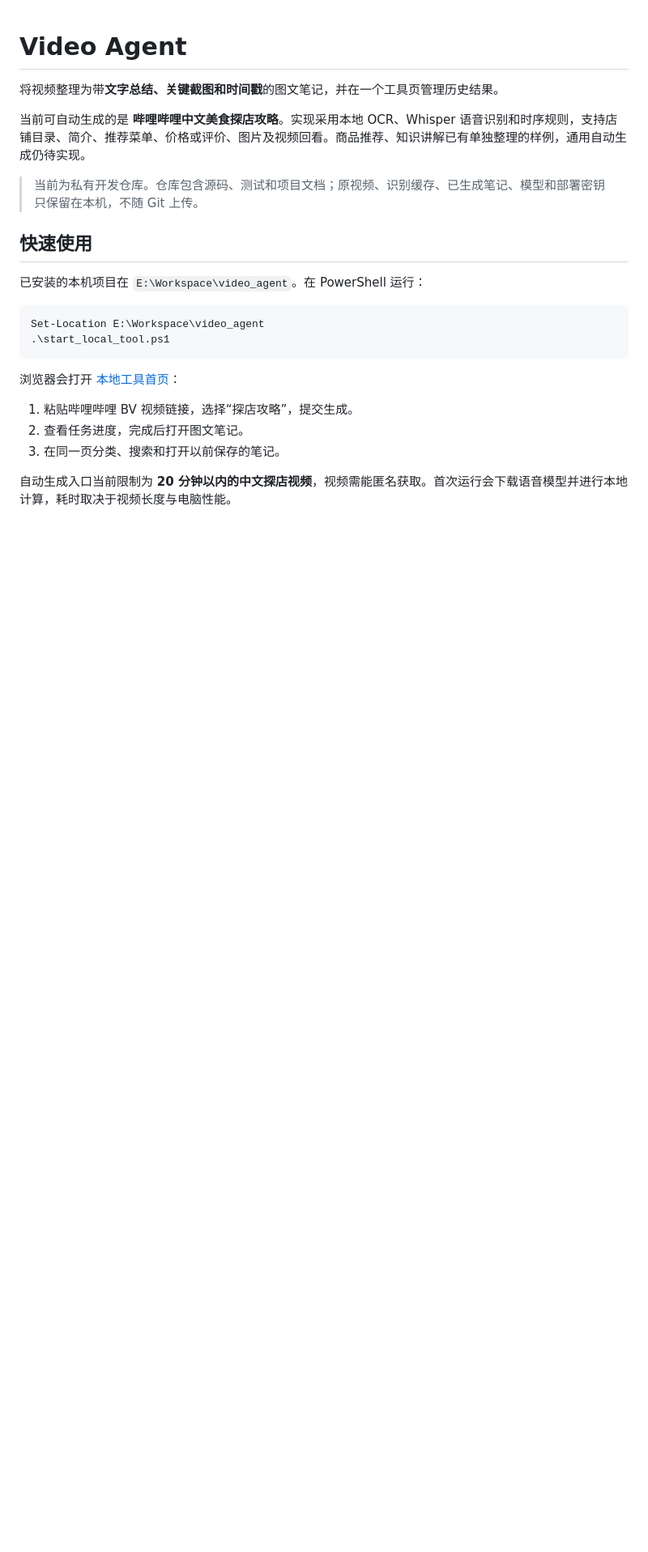
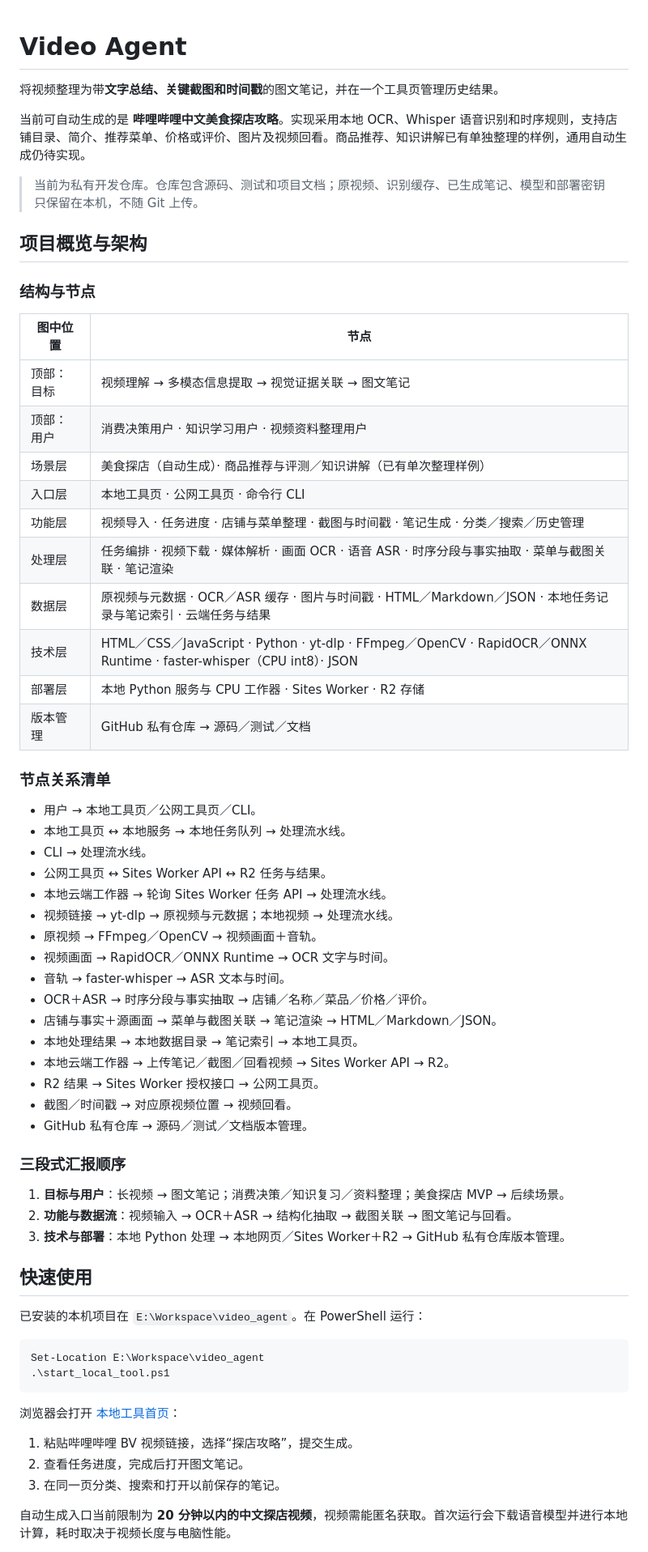
Before and after one commit to ccandtt/video-agent, a Markdown page: README.md, the part around the change. Shown at 81% size. Rendered like a GitHub page; blank space fills up the shorter version.

Commit message:
docs: add project architecture nodes and presentation outline

```diff
--- a/README.md
+++ b/README.md
@@ -5,6 +5,48 @@
 当前可自动生成的是 **哔哩哔哩中文美食探店攻略**。实现采用本地 OCR、Whisper 语音识别和时序规则，支持店铺目录、简介、推荐菜单、价格或评价、图片及视频回看。商品推荐、知识讲解已有单独整理的样例，通用自动生成仍待实现。
 
 > 当前为私有开发仓库。仓库包含源码、测试和项目文档；原视频、识别缓存、已生成笔记、模型和部署密钥只保留在本机，不随 Git 上传。
+
+## 项目概览与架构
+
+### 结构与节点
+
+| 图中位置 | 节点 |
+| --- | --- |
+| 顶部：目标 | 视频理解 → 多模态信息提取 → 视觉证据关联 → 图文笔记 |
+| 顶部：用户 | 消费决策用户 · 知识学习用户 · 视频资料整理用户 |
+| 场景层 | 美食探店（自动生成）· 商品推荐与评测／知识讲解（已有单次整理样例） |
+| 入口层 | 本地工具页 · 公网工具页 · 命令行 CLI |
+| 功能层 | 视频导入 · 任务进度 · 店铺与菜单整理 · 截图与时间戳 · 笔记生成 · 分类／搜索／历史管理 |
+| 处理层 | 任务编排 · 视频下载 · 媒体解析 · 画面 OCR · 语音 ASR · 时序分段与事实抽取 · 菜单与截图关联 · 笔记渲染 |
+| 数据层 | 原视频与元数据 · OCR／ASR 缓存 · 图片与时间戳 · HTML／Markdown／JSON · 本地任务记录与笔记索引 · 云端任务与结果 |
+| 技术层 | HTML／CSS／JavaScript · Python · yt-dlp · FFmpeg／OpenCV · RapidOCR／ONNX Runtime · faster-whisper（CPU int8）· JSON |
+| 部署层 | 本地 Python 服务与 CPU 工作器 · Sites Worker · R2 存储 |
+| 版本管理 | GitHub 私有仓库 → 源码／测试／文档 |
+
+### 节点关系清单
+
+- 用户 → 本地工具页／公网工具页／CLI。
+- 本地工具页 ↔ 本地服务 → 本地任务队列 → 处理流水线。
+- CLI → 处理流水线。
+- 公网工具页 ↔ Sites Worker API ↔ R2 任务与结果。
+- 本地云端工作器 → 轮询 Sites Worker 任务 API → 处理流水线。
+- 视频链接 → yt-dlp → 原视频与元数据；本地视频 → 处理流水线。
+- 原视频 → FFmpeg／OpenCV → 视频画面＋音轨。
+- 视频画面 → RapidOCR／ONNX Runtime → OCR 文字与时间。
+- 音轨 → faster-whisper → ASR 文本与时间。
+- OCR＋ASR → 时序分段与事实抽取 → 店铺／名称／菜品／价格／评价。
+- 店铺与事实＋源画面 → 菜单与截图关联 → 笔记渲染 → HTML／Markdown／JSON。
+- 本地处理结果 → 本地数据目录 → 笔记索引 → 本地工具页。
+- 本地云端工作器 → 上传笔记／截图／回看视频 → Sites Worker API → R2。
+- R2 结果 → Sites Worker 授权接口 → 公网工具页。
+- 截图／时间戳 → 对应原视频位置 → 视频回看。
+- GitHub 私有仓库 → 源码／测试／文档版本管理。
+
+### 三段式汇报顺序
+
+1. **目标与用户**：长视频 → 图文笔记；消费决策／知识复习／资料整理；美食探店 MVP → 后续场景。
+2. **功能与数据流**：视频输入 → OCR＋ASR → 结构化抽取 → 截图关联 → 图文笔记与回看。
+3. **技术与部署**：本地 Python 处理 → 本地网页／Sites Worker＋R2 → GitHub 私有仓库版本管理。
 
 ## 快速使用
 
```
